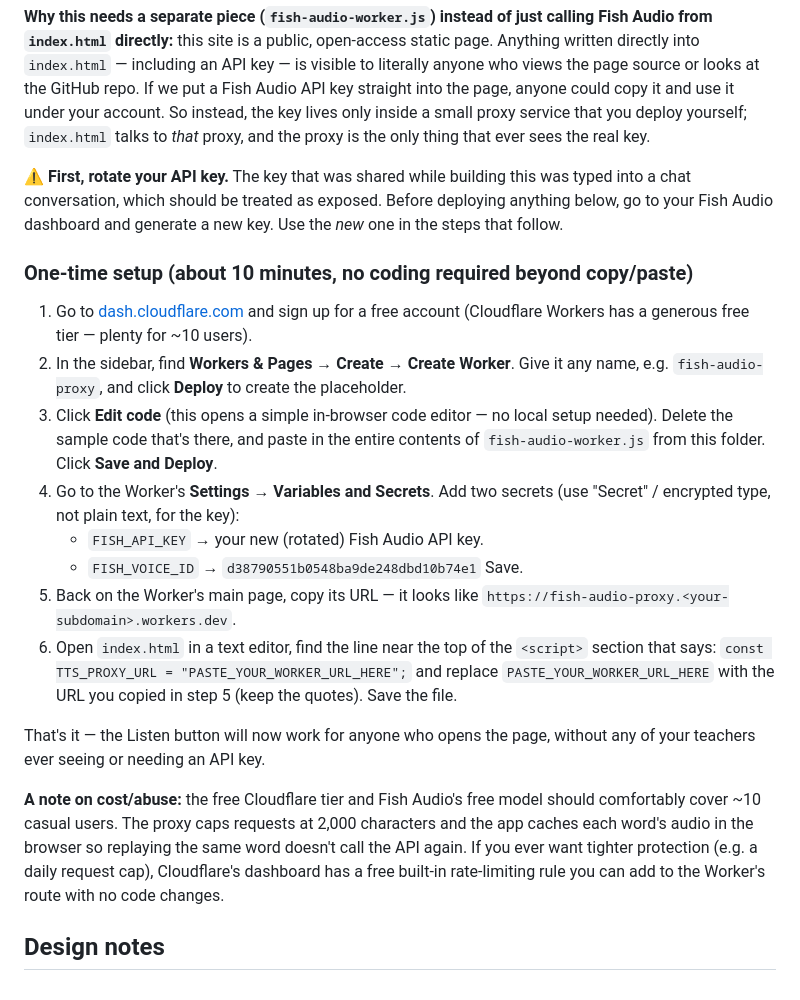
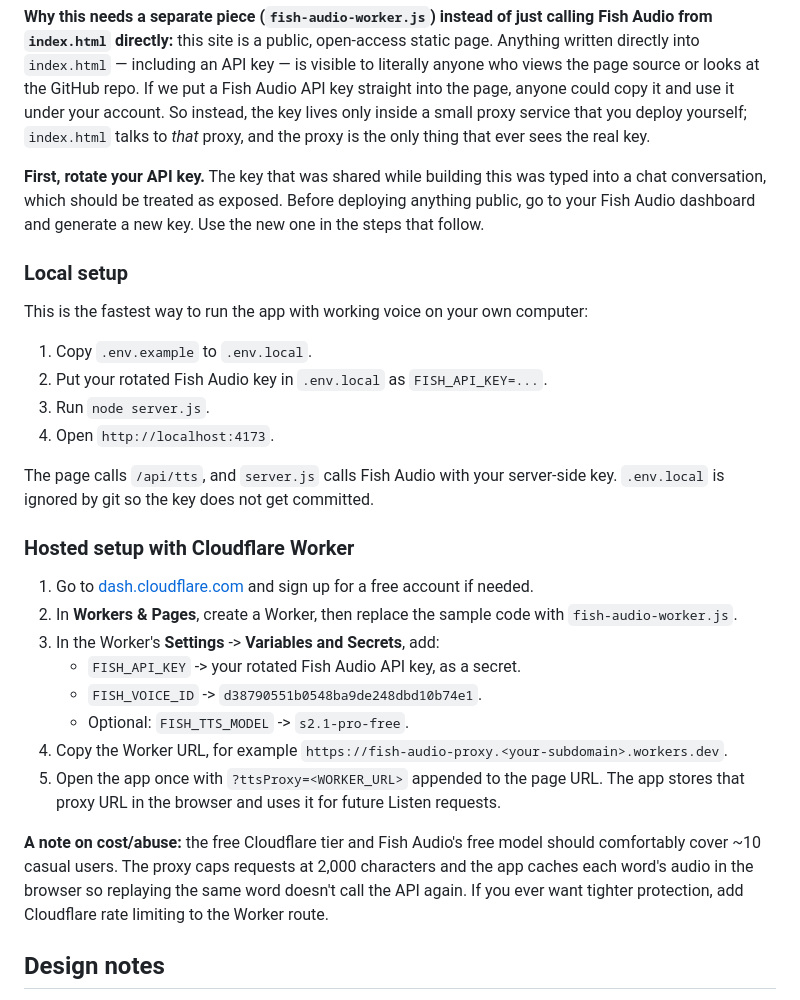
Before and after one commit to sai-educ/math-vocab, a Markdown page: README.md, the part around the change. Drawn GitHub-style.

```diff
--- a/README.md
+++ b/README.md
@@ -23,25 +23,31 @@ Each word's detail panel has a **Listen to an explanation** button that reads th
 
 **Why this needs a separate piece (`fish-audio-worker.js`) instead of just calling Fish Audio from `index.html` directly:** this site is a public, open-access static page. Anything written directly into `index.html` — including an API key — is visible to literally anyone who views the page source or looks at the GitHub repo. If we put a Fish Audio API key straight into the page, anyone could copy it and use it under your account. So instead, the key lives only inside a small proxy service that you deploy yourself; `index.html` talks to *that* proxy, and the proxy is the only thing that ever sees the real key.
 
-**⚠️ First, rotate your API key.** The key that was shared while building this was typed into a chat conversation, which should be treated as exposed. Before deploying anything below, go to your Fish Audio dashboard and generate a new key. Use the *new* one in the steps that follow.
+**First, rotate your API key.** The key that was shared while building this was typed into a chat conversation, which should be treated as exposed. Before deploying anything public, go to your Fish Audio dashboard and generate a new key. Use the new one in the steps that follow.
 
-### One-time setup (about 10 minutes, no coding required beyond copy/paste)
+### Local setup
 
-1. Go to [dash.cloudflare.com](https://dash.cloudflare.com) and sign up for a free account (Cloudflare Workers has a generous free tier — plenty for ~10 users).
-2. In the sidebar, find **Workers & Pages** → **Create** → **Create Worker**. Give it any name, e.g. `fish-audio-proxy`, and click **Deploy** to create the placeholder.
-3. Click **Edit code** (this opens a simple in-browser code editor — no local setup needed). Delete the sample code that's there, and paste in the entire contents of `fish-audio-worker.js` from this folder. Click **Save and Deploy**.
-4. Go to the Worker's **Settings** → **Variables and Secrets**. Add two secrets (use "Secret" / encrypted type, not plain text, for the key):
-   - `FISH_API_KEY` → your new (rotated) Fish Audio API key.
-   - `FISH_VOICE_ID` → `d38790551b0548ba9de248dbd10b74e1`
-   Save.
-5. Back on the Worker's main page, copy its URL — it looks like `https://fish-audio-proxy.<your-subdomain>.workers.dev`.
-6. Open `index.html` in a text editor, find the line near the top of the `<script>` section that says:
-   `const TTS_PROXY_URL = "PASTE_YOUR_WORKER_URL_HERE";`
-   and replace `PASTE_YOUR_WORKER_URL_HERE` with the URL you copied in step 5 (keep the quotes). Save the file.
+This is the fastest way to run the app with working voice on your own computer:
 
-That's it — the Listen button will now work for anyone who opens the page, without any of your teachers ever seeing or needing an API key.
+1. Copy `.env.example` to `.env.local`.
+2. Put your rotated Fish Audio key in `.env.local` as `FISH_API_KEY=...`.
+3. Run `node server.js`.
+4. Open `http://localhost:4173`.
 
-**A note on cost/abuse:** the free Cloudflare tier and Fish Audio's free model should comfortably cover ~10 casual users. The proxy caps requests at 2,000 characters and the app caches each word's audio in the browser so replaying the same word doesn't call the API again. If you ever want tighter protection (e.g. a daily request cap), Cloudflare's dashboard has a free built-in rate-limiting rule you can add to the Worker's route with no code changes.
+The page calls `/api/tts`, and `server.js` calls Fish Audio with your server-side key. `.env.local` is ignored by git so the key does not get committed.
+
+### Hosted setup with Cloudflare Worker
+
+1. Go to [dash.cloudflare.com](https://dash.cloudflare.com) and sign up for a free account if needed.
+2. In **Workers & Pages**, create a Worker, then replace the sample code with `fish-audio-worker.js`.
+3. In the Worker's **Settings** -> **Variables and Secrets**, add:
+   - `FISH_API_KEY` -> your rotated Fish Audio API key, as a secret.
+   - `FISH_VOICE_ID` -> `d38790551b0548ba9de248dbd10b74e1`.
+   - Optional: `FISH_TTS_MODEL` -> `s2.1-pro-free`.
+4. Copy the Worker URL, for example `https://fish-audio-proxy.<your-subdomain>.workers.dev`.
+5. Open the app once with `?ttsProxy=<WORKER_URL>` appended to the page URL. The app stores that proxy URL in the browser and uses it for future Listen requests.
+
+**A note on cost/abuse:** the free Cloudflare tier and Fish Audio's free model should comfortably cover ~10 casual users. The proxy caps requests at 2,000 characters and the app caches each word's audio in the browser so replaying the same word doesn't call the API again. If you ever want tighter protection, add Cloudflare rate limiting to the Worker route.
 
 ## Design notes
 
```
